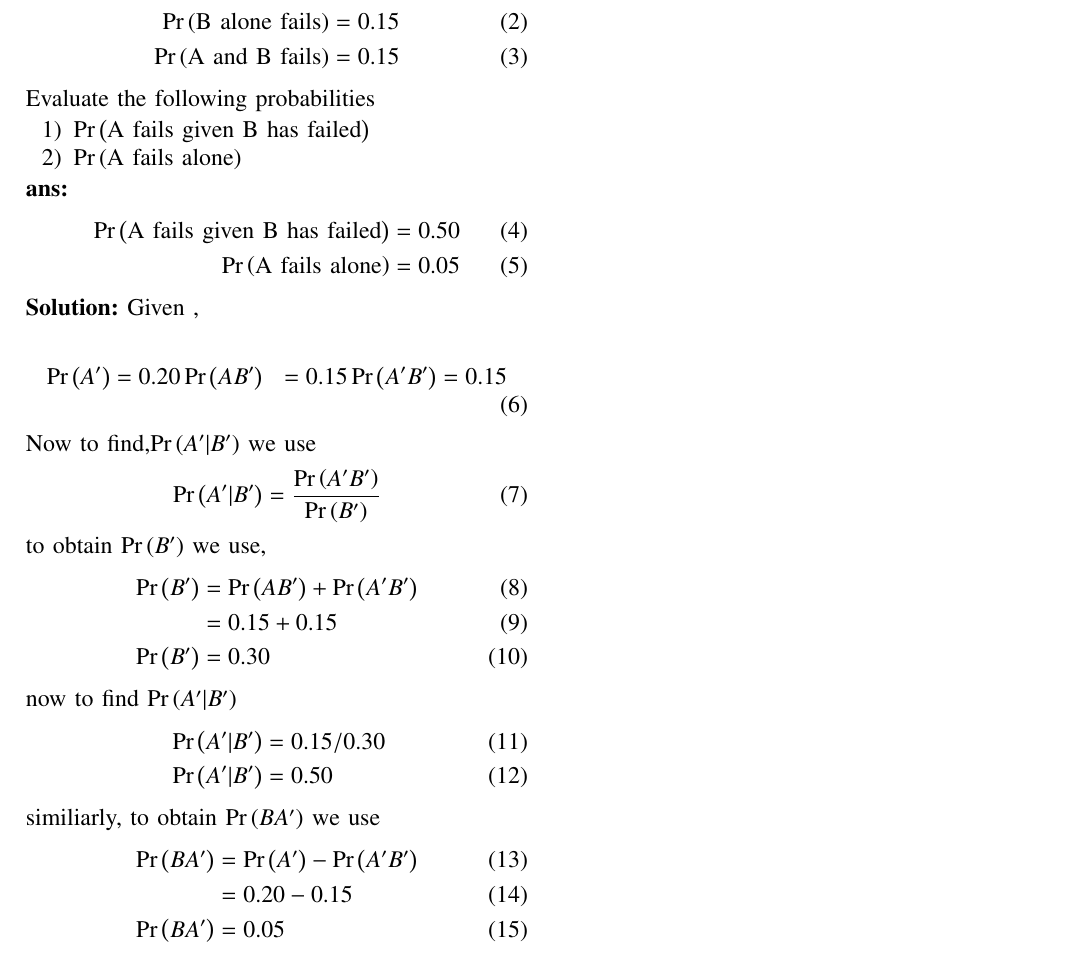
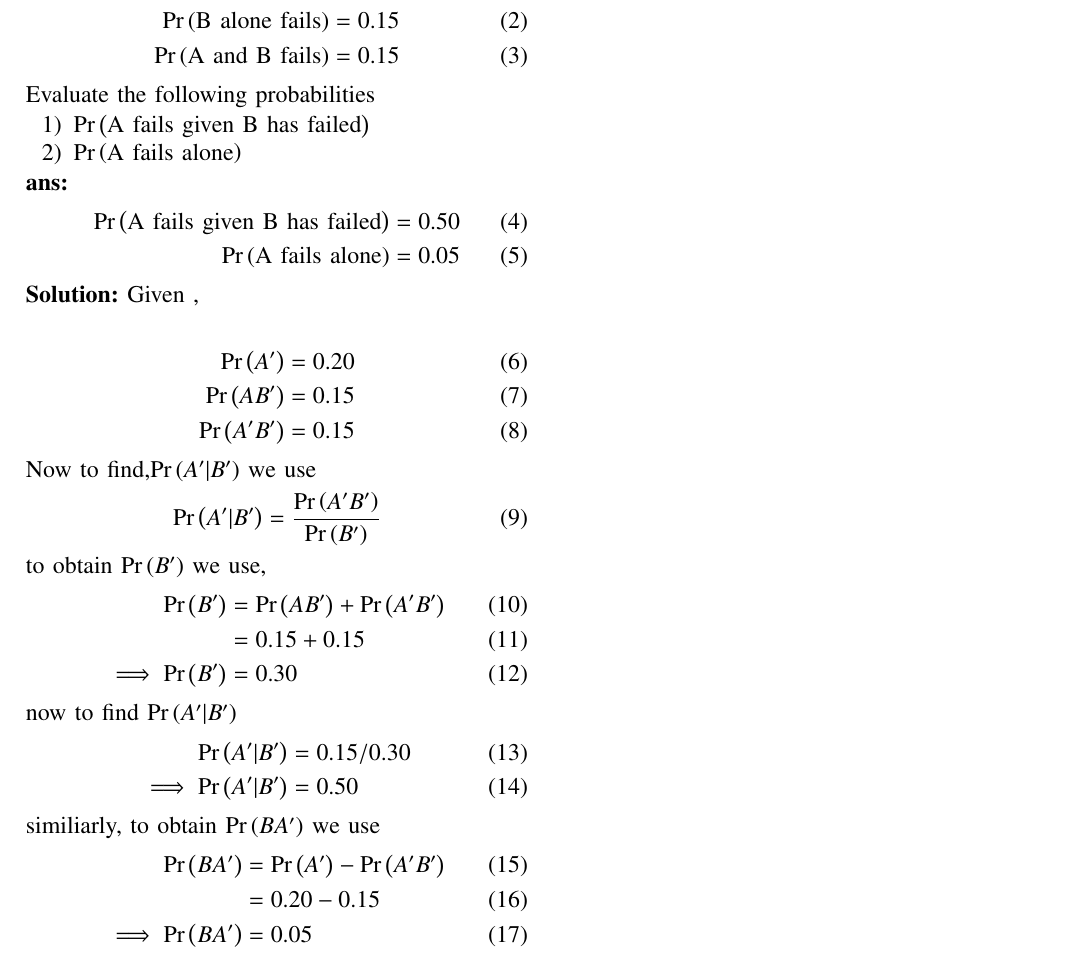
Before and after one commit to Kushwanthchitipotu/Kushwanthchitipotu, a LaTeX problem sheet (assignment_1.tex): part of the page, cut so that both start at the same text. Compiled offline with pdfLaTeX.

Commit message:
Add files via upload

```diff
--- a/assignment_1.tex
+++ b/assignment_1.tex
@@ -188,8 +188,8 @@ An electronic assembley consists of two subsystems,say A and B.From previous tes
 
 \begin{align}
 \pr{A^\prime} &= 0.20
-\pr{AB^ \prime}&=0.15
-\pr{A ^\prime B ^\prime}&=0.15
+\\\pr{AB^ \prime}&=0.15
+\\\pr{A ^\prime B ^\prime}&=0.15
 \end{align}
 Now to find,$\pr{A ^\prime|B ^\prime}$ we use
 \begin{align}
@@ -200,18 +200,18 @@ we use,
 \begin{align}
  \pr{B^ \prime}&= \pr{A B ^\prime} + \pr{A ^\prime B ^\prime}
 \\             &=0.15 +0.15
-\\ \pr{B ^\prime} &=0.30
+\\ \implies \pr{B ^\prime} &=0.30
 \end{align}
 now to find $\pr{A ^\prime|B ^\prime}$
 \begin{align}
- &\pr{A^\prime|B ^\prime}= 0.15/0.30
-\\ &\pr{A ^\prime|B ^\prime} = 0.50
+ \pr{A^\prime|B ^\prime}&= 0.15/0.30
+\\ \implies \pr{A ^\prime|B ^\prime} &= 0.50
 \end{align}
 similiarly, to obtain $\pr{B A ^\prime}$
  we use
 \begin{align}
  \pr{B  A ^\prime}&=\pr{A^\prime}-\pr{A ^\prime B ^\prime}
 \\ &= 0.20-0.15
-\\ \pr{B  A^\prime} &= 0.05
+\\ \implies \pr{B  A^\prime} &= 0.05
 \end{align}
 \end {document}
```
Also changed, not shown: assign1.tex (added, +13 -0 lines), assignment_1.pdf, 1 other file.
